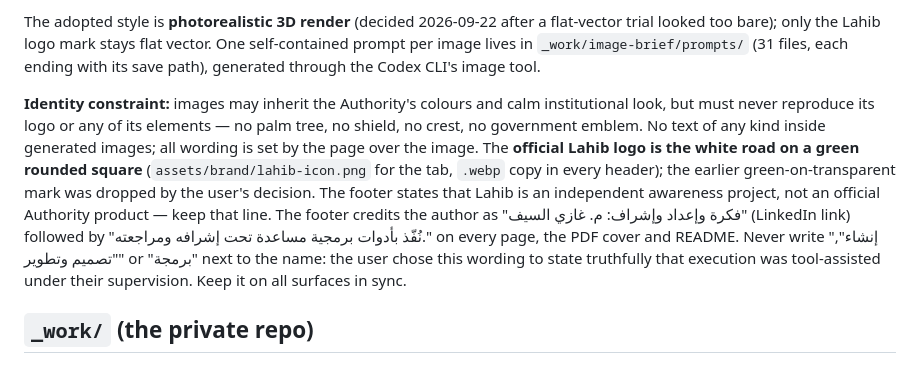
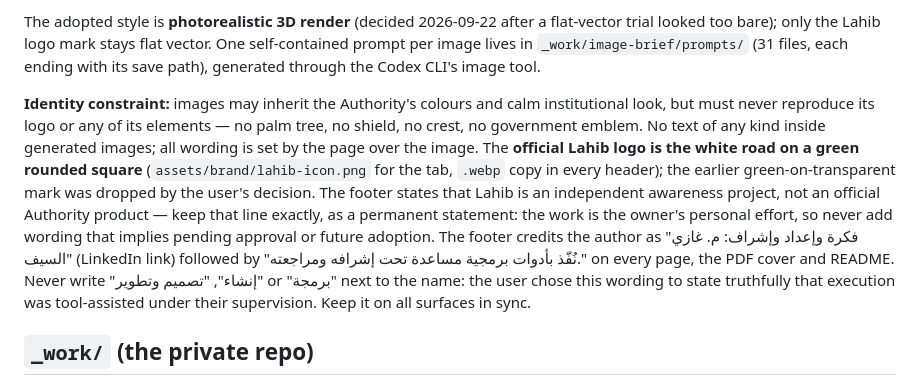
Before and after one commit to Ghazi-Ai/lahib, a Markdown page: AGENTS.md, the part around the change. GitHub-like rendering.

```diff
--- a/AGENTS.md
+++ b/AGENTS.md
@@ -137,7 +137,7 @@ All 32 images now exist as WebP (about 1.4 MB total; the favicon stays PNG). The
 
 The adopted style is **photorealistic 3D render** (decided 2026-09-22 after a flat-vector trial looked too bare); only the Lahib logo mark stays flat vector. One self-contained prompt per image lives in `_work/image-brief/prompts/` (31 files, each ending with its save path), generated through the Codex CLI's image tool.
 
-**Identity constraint:** images may inherit the Authority's colours and calm institutional look, but must never reproduce its logo or any of its elements — no palm tree, no shield, no crest, no government emblem. No text of any kind inside generated images; all wording is set by the page over the image. The **official Lahib logo is the white road on a green rounded square** (`assets/brand/lahib-icon.png` for the tab, `.webp` copy in every header); the earlier green-on-transparent mark was dropped by the user's decision. The footer states that Lahib is an independent awareness project, not an official Authority product — keep that line. The footer credits the author as "فكرة وإعداد وإشراف: م. غازي السيف" (LinkedIn link) followed by "نُفّذ بأدوات برمجية مساعدة تحت إشرافه ومراجعته." on every page, the PDF cover and README. Never write "إنشاء", "تصميم وتطوير" or "برمجة" next to the name: the user chose this wording to state truthfully that execution was tool-assisted under their supervision. Keep it on all surfaces in sync.
+**Identity constraint:** images may inherit the Authority's colours and calm institutional look, but must never reproduce its logo or any of its elements — no palm tree, no shield, no crest, no government emblem. No text of any kind inside generated images; all wording is set by the page over the image. The **official Lahib logo is the white road on a green rounded square** (`assets/brand/lahib-icon.png` for the tab, `.webp` copy in every header); the earlier green-on-transparent mark was dropped by the user's decision. The footer states that Lahib is an independent awareness project, not an official Authority product — keep that line exactly, as a permanent statement: the work is the owner's personal effort, so never add wording that implies pending approval or future adoption. The footer credits the author as "فكرة وإعداد وإشراف: م. غازي السيف" (LinkedIn link) followed by "نُفّذ بأدوات برمجية مساعدة تحت إشرافه ومراجعته." on every page, the PDF cover and README. Never write "إنشاء", "تصميم وتطوير" or "برمجة" next to the name: the user chose this wording to state truthfully that execution was tool-assisted under their supervision. Keep it on all surfaces in sync.
 
 ## `_work/` (the private repo)
 
```
Also changed, not shown: TODO.md (+2 -2 lines).
